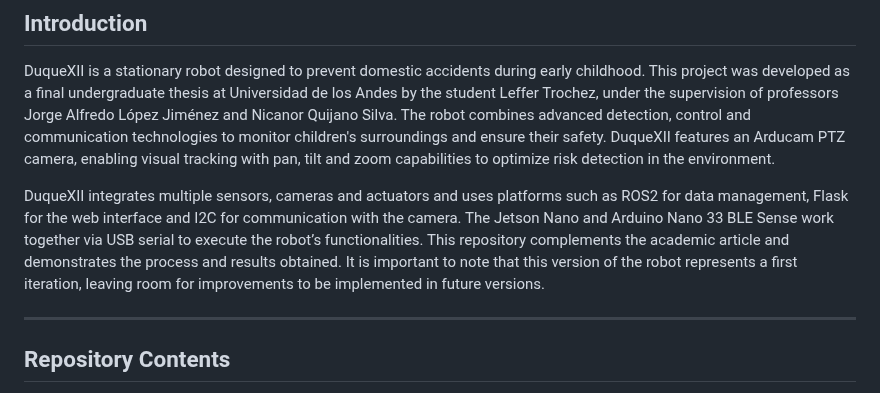
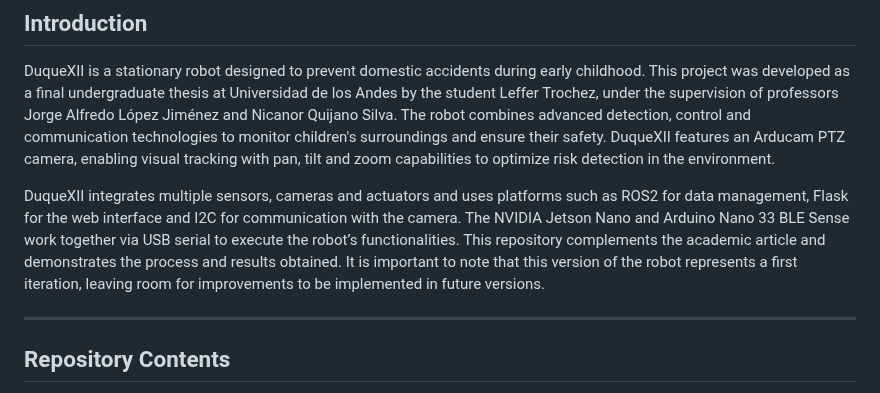
Before and after one commit to LefferTrochez/DuqueXII-Robot, a Markdown page: README.md, the part around the change. Drawn GitHub-style.

```diff
--- a/README.md
+++ b/README.md
@@ -31,7 +31,7 @@
 ## Introduction
 DuqueXII is a stationary robot designed to prevent domestic accidents during early childhood. This project was developed as a final undergraduate thesis at Universidad de los Andes by the student Leffer Trochez, under the supervision of professors Jorge Alfredo López Jiménez and Nicanor Quijano Silva. The robot combines advanced detection, control and communication technologies to monitor children's surroundings and ensure their safety. DuqueXII features an Arducam PTZ camera, enabling visual tracking with pan, tilt and zoom capabilities to optimize risk detection in the environment.
 
-DuqueXII integrates multiple sensors, cameras and actuators and uses platforms such as ROS2 for data management, Flask for the web interface and I2C for communication with the camera. The Jetson Nano and Arduino Nano 33 BLE Sense work together via USB serial to execute the robot’s functionalities. This repository complements the academic article and demonstrates the process and results obtained. It is important to note that this version of the robot represents a first iteration, leaving room for improvements to be implemented in future versions.
+DuqueXII integrates multiple sensors, cameras and actuators and uses platforms such as ROS2 for data management, Flask for the web interface and I2C for communication with the camera. The NVIDIA Jetson Nano and Arduino Nano 33 BLE Sense work together via USB serial to execute the robot’s functionalities. This repository complements the academic article and demonstrates the process and results obtained. It is important to note that this version of the robot represents a first iteration, leaving room for improvements to be implemented in future versions.
 
 ---
 
```
